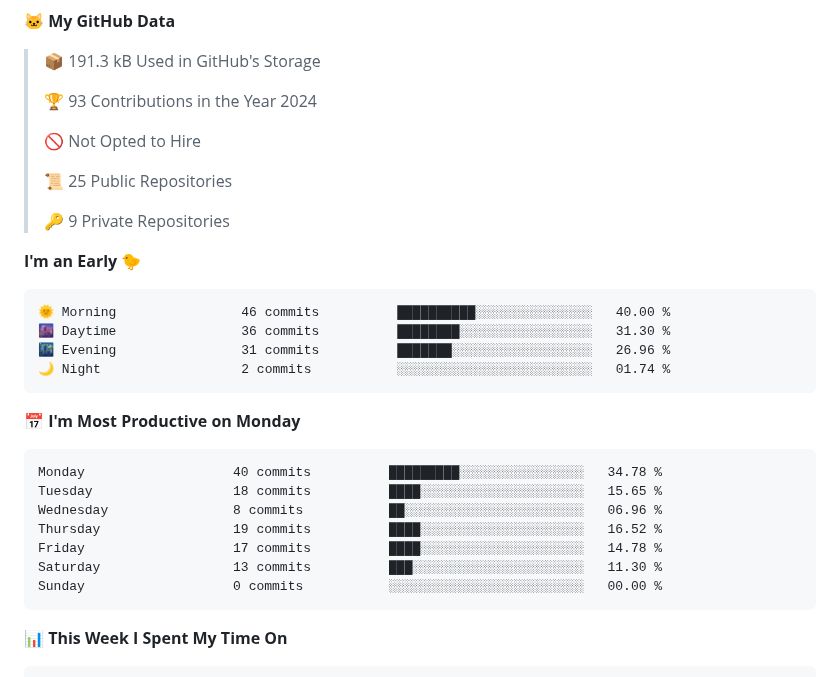
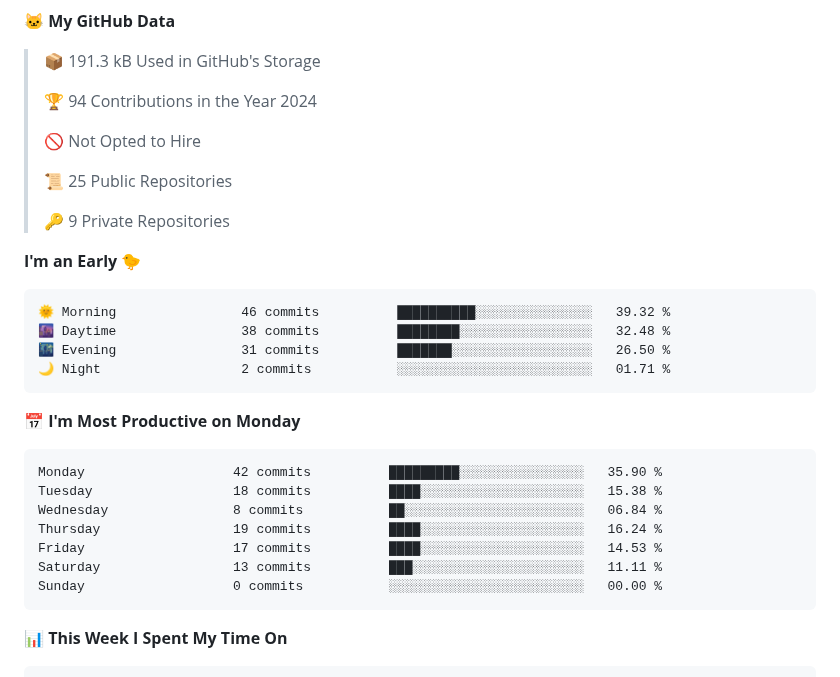
Before and after one commit to SoulRaven/soulraven, a Markdown page: README.md, the part around one of its changes. GitHub-like rendering.

Commit message:
Updated with Dev Metrics

````diff
--- a/README.md
+++ b/README.md
@@ -55,7 +55,7 @@ if __name__ == '__main__':
 
 > 📦 191.3 kB Used in GitHub's Storage
  >
-> 🏆 93 Contributions in the Year 2024
+> 🏆 94 Contributions in the Year 2024
  >
 > 🚫 Not Opted to Hire
  >
@@ -66,20 +66,20 @@ if __name__ == '__main__':
 **I'm an Early 🐤**
 
 ```text
-🌞 Morning                46 commits          ██████████░░░░░░░░░░░░░░░   40.00 %
-🌆 Daytime                36 commits          ████████░░░░░░░░░░░░░░░░░   31.30 %
-🌃 Evening                31 commits          ███████░░░░░░░░░░░░░░░░░░   26.96 %
-🌙 Night                  2 commits           ░░░░░░░░░░░░░░░░░░░░░░░░░   01.74 %
+🌞 Morning                46 commits          ██████████░░░░░░░░░░░░░░░   39.32 %
+🌆 Daytime                38 commits          ████████░░░░░░░░░░░░░░░░░   32.48 %
+🌃 Evening                31 commits          ███████░░░░░░░░░░░░░░░░░░   26.50 %
+🌙 Night                  2 commits           ░░░░░░░░░░░░░░░░░░░░░░░░░   01.71 %
 ```
 📅 **I'm Most Productive on Monday**
 
 ```text
-Monday                   40 commits          █████████░░░░░░░░░░░░░░░░   34.78 %
-Tuesday                  18 commits          ████░░░░░░░░░░░░░░░░░░░░░   15.65 %
-Wednesday                8 commits           ██░░░░░░░░░░░░░░░░░░░░░░░   06.96 %
-Thursday                 19 commits          ████░░░░░░░░░░░░░░░░░░░░░   16.52 %
-Friday                   17 commits          ████░░░░░░░░░░░░░░░░░░░░░   14.78 %
-Saturday                 13 commits          ███░░░░░░░░░░░░░░░░░░░░░░   11.30 %
+Monday                   42 commits          █████████░░░░░░░░░░░░░░░░   35.90 %
+Tuesday                  18 commits          ████░░░░░░░░░░░░░░░░░░░░░   15.38 %
+Wednesday                8 commits           ██░░░░░░░░░░░░░░░░░░░░░░░   06.84 %
+Thursday                 19 commits          ████░░░░░░░░░░░░░░░░░░░░░   16.24 %
+Friday                   17 commits          ████░░░░░░░░░░░░░░░░░░░░░   14.53 %
+Saturday                 13 commits          ███░░░░░░░░░░░░░░░░░░░░░░   11.11 %
 Sunday                   0 commits           ░░░░░░░░░░░░░░░░░░░░░░░░░   00.00 %
 ```
 
````
Also changed, not shown: other parts of README.md (+1 -1 lines).
